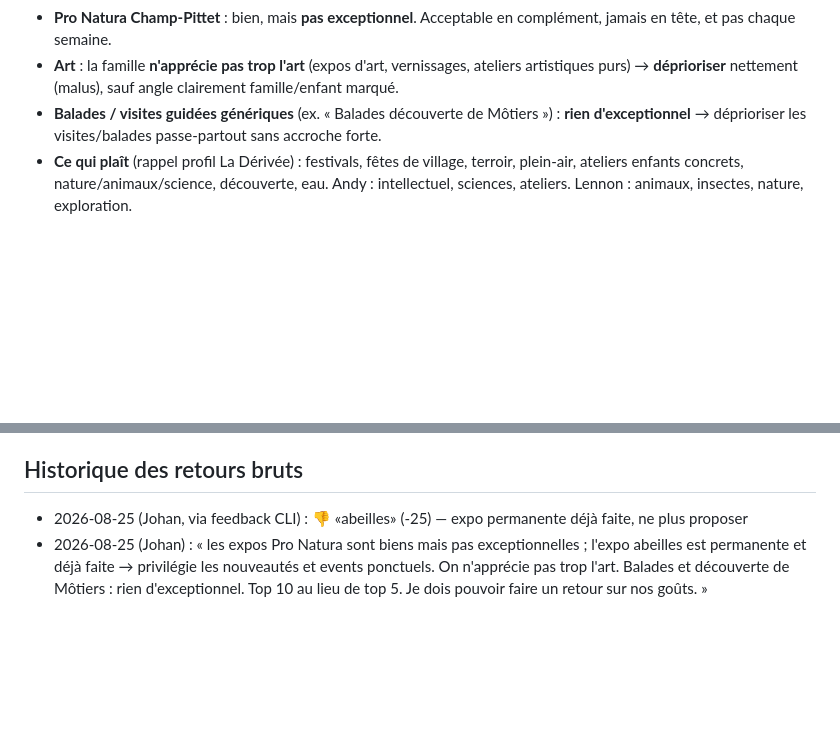
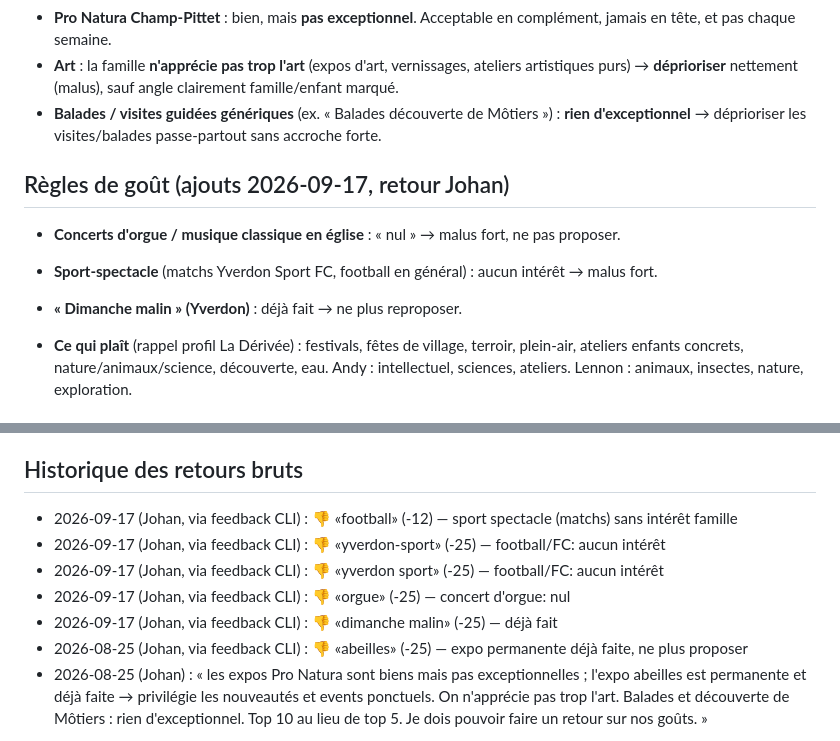
Before and after one commit to johdipo/kids-activities, a Markdown page: TASTE-FEEDBACK.md, 2 parts joined by grey strips. Rendered like a GitHub page; blank space fills up the shorter version.

Commit message:
chore(taste): retours Johan 17.09 — orgue, Yverdon Sport FC, Dimanche malin

```diff
--- a/TASTE-FEEDBACK.md
+++ b/TASTE-FEEDBACK.md
@@ -16,6 +16,12 @@ Il doit guider le scoring déterministe ET la passe LLM de curation (TASK-231).
   artistiques purs) → **déprioriser** nettement (malus), sauf angle clairement famille/enfant marqué.
 - **Balades / visites guidées génériques** (ex. « Balades découverte de Môtiers ») :
   **rien d'exceptionnel** → déprioriser les visites/balades passe-partout sans accroche forte.
+## Règles de goût (ajouts 2026-09-17, retour Johan)
+
+- **Concerts d'orgue / musique classique en église** : « nul » → malus fort, ne pas proposer.
+- **Sport-spectacle** (matchs Yverdon Sport FC, football en général) : aucun intérêt → malus fort.
+- **« Dimanche malin » (Yverdon)** : déjà fait → ne plus reproposer.
+
 - **Ce qui plaît** (rappel profil La Dérivée) : festivals, fêtes de village, terroir,
   plein-air, ateliers enfants concrets, nature/animaux/science, découverte, eau.
   Andy : intellectuel, sciences, ateliers. Lennon : animaux, insectes, nature, exploration.
@@ -51,6 +57,11 @@ obligatoire** : toute erreur/timeout/limite modèle garde l'ordre déterministe
 Désactivable ponctuellement avec `KA_RERANK=0`. Aucun modèle n'est hardcodé (hérite du défaut OpenClaw).
 
 ## Historique des retours bruts
+- 2026-09-17 (Johan, via feedback CLI) : 👎 «football» (-12) — sport spectacle (matchs) sans intérêt famille
+- 2026-09-17 (Johan, via feedback CLI) : 👎 «yverdon-sport» (-25) — football/FC: aucun intérêt
+- 2026-09-17 (Johan, via feedback CLI) : 👎 «yverdon sport» (-25) — football/FC: aucun intérêt
+- 2026-09-17 (Johan, via feedback CLI) : 👎 «orgue» (-25) — concert d'orgue: nul
+- 2026-09-17 (Johan, via feedback CLI) : 👎 «dimanche malin» (-25) — déjà fait
 - 2026-08-25 (Johan, via feedback CLI) : 👎 «abeilles» (-25) — expo permanente déjà faite, ne plus proposer
 - 2026-08-25 (Johan) : « les expos Pro Natura sont biens mais pas exceptionnelles ; l'expo abeilles
   est permanente et déjà faite → privilégie les nouveautés et events ponctuels. On n'apprécie pas
```
